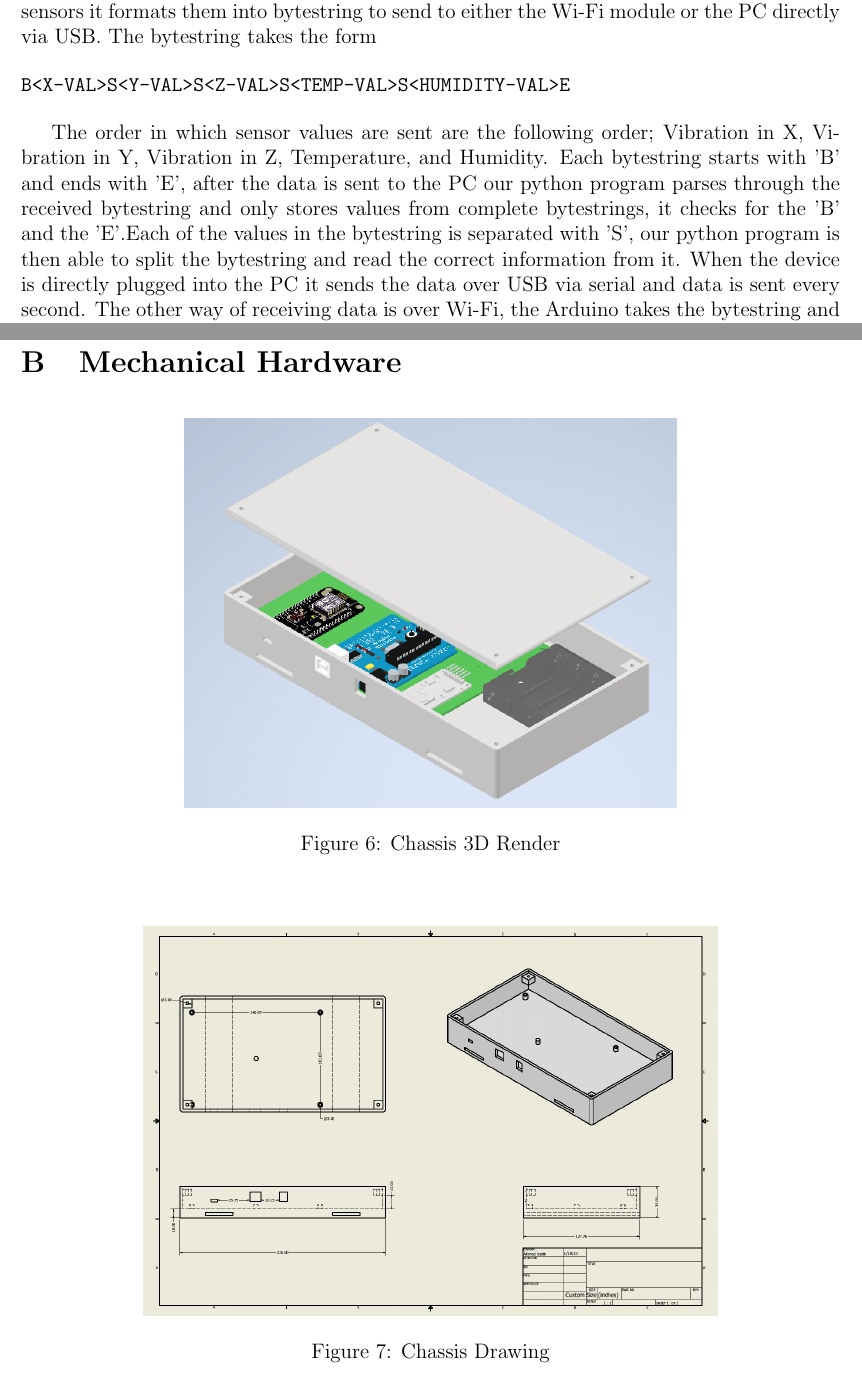
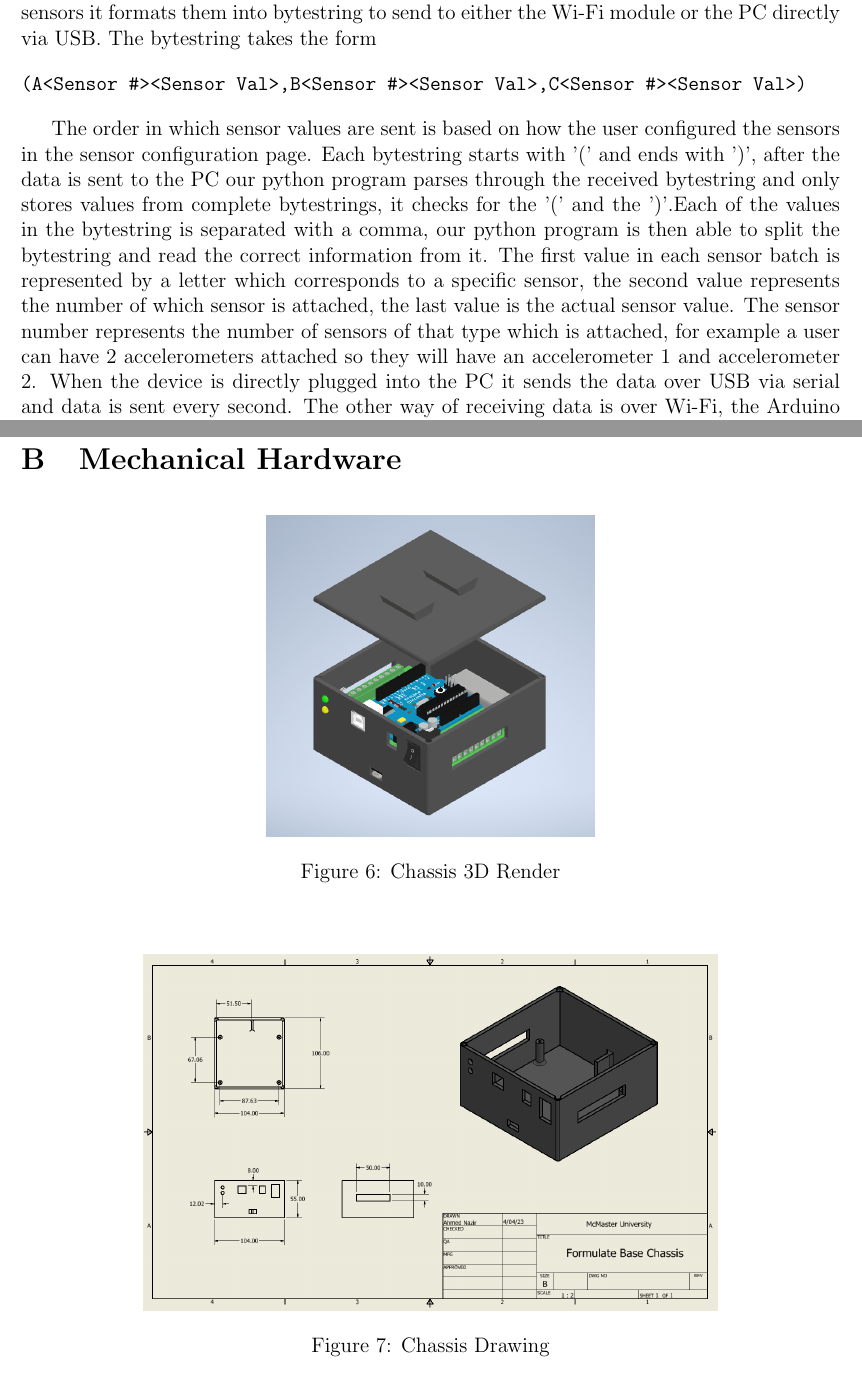
Before and after one commit to ahmed-nazir/Capstone, a LaTeX document (docs/Design/SystDesign/SystDes.tex): two parts of pages 21 and 24 of 31 before the commit and two parts of pages 21 and 24 of 30 after it, joined at a grey line, cut so that both start at the same text. Compiled offline with pdfLaTeX.

Commit message:
[Doc] REV1 Updated System Design Doc

```diff
--- a/docs/Design/SystDesign/SystDes.tex
+++ b/docs/Design/SystDesign/SystDes.tex
@@ -564,10 +564,10 @@ Our project mainly uses two ways to communicate. The user will either directly p
 To simplify the communication protocol, after the Arduino reads all the values from the sensors it formats them into bytestring to send to either the Wi-Fi module or the PC directly via USB. The bytestring takes the form
 
 \begin{verbatim}
-B<X-VAL>S<Y-VAL>S<Z-VAL>S<TEMP-VAL>S<HUMIDITY-VAL>E
+(A<Sensor #><Sensor Val>,B<Sensor #><Sensor Val>,C<Sensor #><Sensor Val>)
 \end{verbatim}
 
-The order in which sensor values are sent are the following order; Vibration in X, Vibration in Y, Vibration in Z, Temperature, and Humidity. Each bytestring starts with 'B' and ends with 'E', after the data is sent to the PC our python program parses through the received bytestring and only stores values from complete bytestrings, it checks for the 'B' and the 'E'.Each of the values in the bytestring is separated with 'S', our python program is then able to split the bytestring and read the correct information from it. When the device is directly plugged into the PC it sends the data over USB via serial and data is sent every second. The other way of receiving data is over Wi-Fi, the Arduino takes the bytestring and sends it using the TX and RX pins to the NodeMCU which then relays the information to the PC via a TCP connection.\\
+The order in which sensor values are sent is based on how the user configured the sensors in the sensor configuration page. Each bytestring starts with '(' and ends with ')', after the data is sent to the PC our python program parses through the received bytestring and only stores values from complete bytestrings, it checks for the '(' and the ')'.Each of the values in the bytestring is separated with a comma, our python program is then able to split the bytestring and read the correct information from it. The first value in each sensor batch is represented by a letter which corresponds to a specific sensor, the second value represents the number of which sensor is attached, the last value is the actual sensor value. The sensor number represents the number of sensors of that type which is attached, for example a user can have 2 accelerometers attached so they will have an accelerometer 1 and accelerometer 2. When the device is directly plugged into the PC it sends the data over USB via serial and data is sent every second. The other way of receiving data is over Wi-Fi, the Arduino takes the bytestring and sends it using the TX and RX pins to the NodeMCU which then relays the information to the PC via a TCP connection.\\
 
 To connect the device to our PC wirelessly there are two main methods we have implemented. The first method is to make our device act as an access point, this means the PC will directly connect to the device and they will exchange information via a TCP connection. The second method would be to connect our device to a central hub and also connect our PC to the same hub, this would require an ethernet connection to be present to plug the hub in. Using both methods our ESP8266 acts as a relay device that passes the information from the Arduino to the PC via TCP.
 
@@ -641,7 +641,7 @@ interaction with, the user interface}
 \section{Mechanical Hardware}
   \begin{figure}[h!]
     \begin{center}
-    \includegraphics[width=0.6\textwidth]{Chassis_3D_Render.png}
+    \includegraphics[width=0.4\textwidth]{Chassis_3D_Render.png}
     \caption{Chassis 3D Render}
     \label{Fig_SystemContext}
     \end{center}
```
Also changed, not shown: docs/Design/SystDesign/Chassis_3D_Render.png, docs/Design/SystDesign/Chassis_Drawing.png, docs/Design/SystDesign/SystDes.pdf, docs/Design/SystDesign/SystDes.tex (2 more changed lines).
